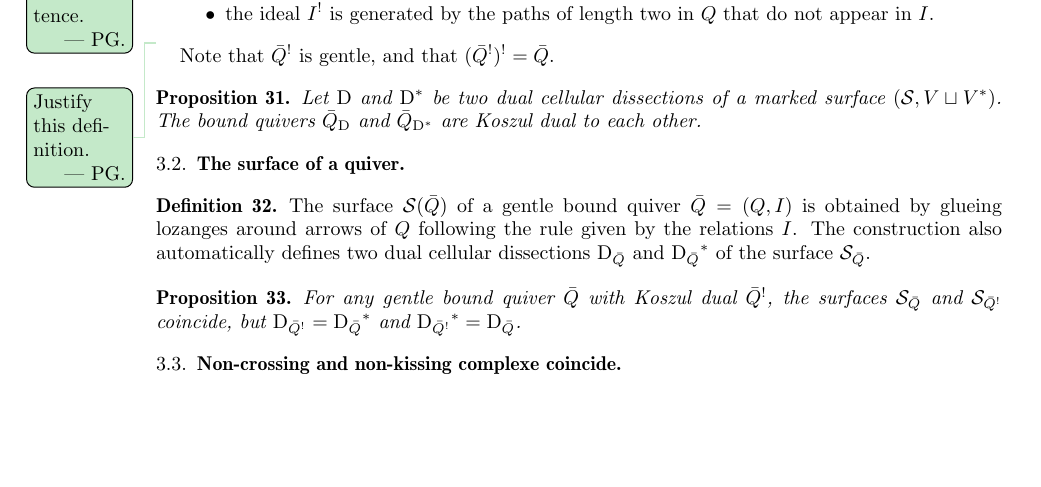
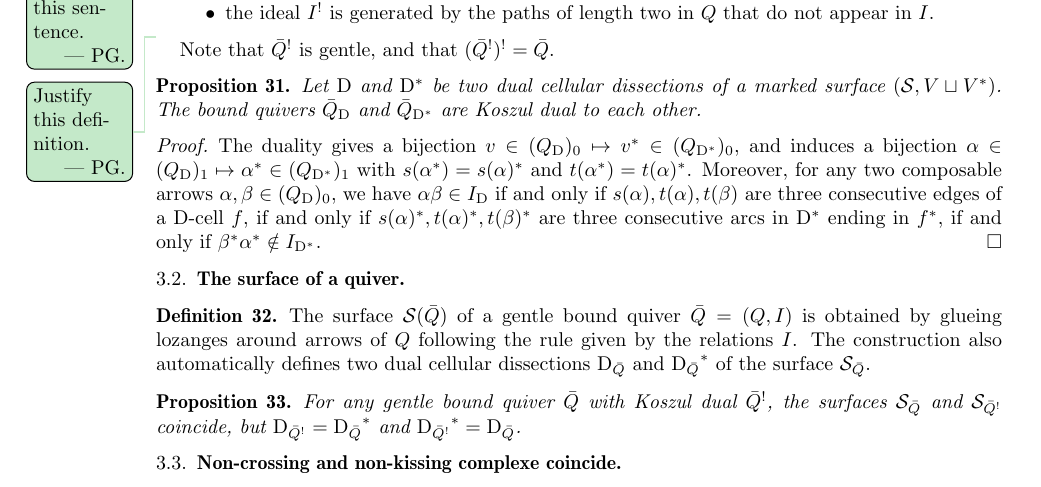
Before and after one commit to vpilaud/accordionComplexSurfaces, a LaTeX paper (draft/accordionComplexSurfaces.tex): part of page 6 of 7, cut so that both start at the same text, the shorter picture padded with empty space. Compiled offline with pdfLaTeX.

Commit message:
added proof Koszul dual

```diff
--- a/draft/accordionComplexSurfaces.tex
+++ b/draft/accordionComplexSurfaces.tex
@@ -666,6 +666,12 @@ Let~$\dissection$ and~$\dissection\dual$ be two dual cellular dissections of a m
 The bound quivers~$\bar Q_{\dissection}$ and~$\bar Q_{\dissection\dual}$ are Koszul dual to each other.
 \end{proposition}
 
+\begin{proof}
+ The duality gives a bijection~$v\in (Q_\dissection)_0\mapsto v\dual\in (Q_{\dissection\dual})_0$, and induces a bijection~$\alpha\in (Q_\dissection)_1\mapsto \alpha\dual\in (Q_{\dissection\dual})_1$ with~$s(\alpha\dual)=s(\alpha)\dual$ and~$t(\alpha\dual)=t(\alpha)\dual$.
+ Moreover, for any two composable arrows~$\alpha,\beta\in(Q_\dissection)_0$, we have~$\alpha\beta\in I_\dissection$ if and only if~$s(\alpha),t(\alpha),t(\beta)$ are three consecutive edges of a~$\dissection$-cell~$f$, if and only if~$s(\alpha)\dual,t(\alpha)\dual,t(\beta)\dual$ are three consecutive arcs in~$\dissection\dual$ ending in~$f\dual$, if and only if~$\beta\dual\alpha\dual\notin I_{\dissection\dual}$.
+\end{proof}
+
+
 \subsection{The surface of a quiver}
 
 \begin{definition}
```
